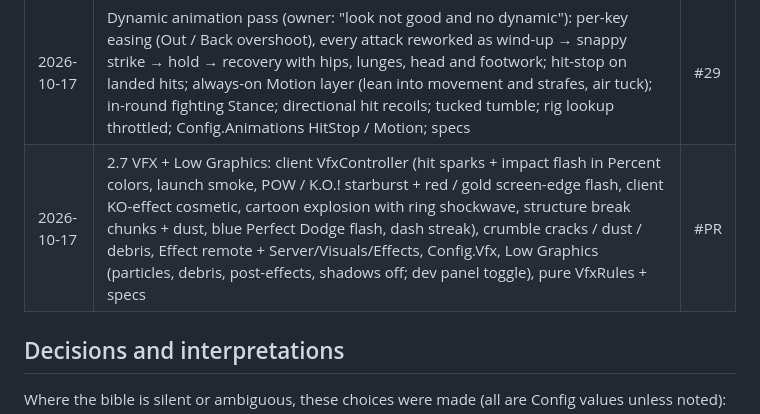
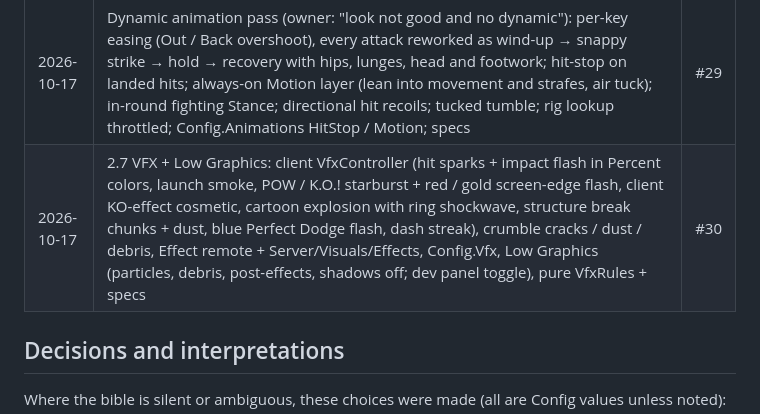
Before and after one commit to xbunny416/House-Brawl, a Markdown page: CLAUDE.md, the part around the change. Rendered like a GitHub page.

Commit message:
Record PR #30 in the progress log
Co-Authored-By: Claude Opus 5.5 <noreply@anthropic.com>

```diff
--- a/CLAUDE.md
+++ b/CLAUDE.md
@@ -235,7 +235,7 @@ any errors are fixed before the next item.
 | 2026-10-17 | Charged punch replaces the Shove (owner): tap Attack to punch, keep holding to charge, let go for the charged punch (Charge remote, Charging attribute, own cooldown); right-click is camera only; new Ability action (F / Y / touch "Parry" for Wrecker only) runs the style's move (Wrecker parry, own cooldown); "Shove" renamed "Charged" through Config, Formulas, Fighter, CombatService, remotes, clips (Charge loop, PowerPunch, PowerSwing), strings, specs and bible | #27 |
 | 2026-10-17 | Stamina (owner): running (Left Shift held; gamepad left-stick press and a touch Run button run until you stop) at ×1.5 speed costs 20/s while moving, a dash costs 25 (dash cooldown 2.5 s → 0.6 s), refill 30/s after 0.8 s; stamina in the pure Fighter (spec-tested), CombatService ticks it, Run remote + speed modifier, Stamina attribute, HUD stamina bar; Dash moved to Q only | #28 |
 | 2026-10-17 | Dynamic animation pass (owner: "look not good and no dynamic"): per-key easing (Out / Back overshoot), every attack reworked as wind-up → snappy strike → hold → recovery with hips, lunges, head and footwork; hit-stop on landed hits; always-on Motion layer (lean into movement and strafes, air tuck); in-round fighting Stance; directional hit recoils; tucked tumble; rig lookup throttled; Config.Animations HitStop / Motion; specs | #29 |
-| 2026-10-17 | 2.7 VFX + Low Graphics: client VfxController (hit sparks + impact flash in Percent colors, launch smoke, POW / K.O.! starburst + red / gold screen-edge flash, client KO-effect cosmetic, cartoon explosion with ring shockwave, structure break chunks + dust, blue Perfect Dodge flash, dash streak), crumble cracks / dust / debris, Effect remote + Server/Visuals/Effects, Config.Vfx, Low Graphics (particles, debris, post-effects, shadows off; dev panel toggle), pure VfxRules + specs | #PR |
+| 2026-10-17 | 2.7 VFX + Low Graphics: client VfxController (hit sparks + impact flash in Percent colors, launch smoke, POW / K.O.! starburst + red / gold screen-edge flash, client KO-effect cosmetic, cartoon explosion with ring shockwave, structure break chunks + dust, blue Perfect Dodge flash, dash streak), crumble cracks / dust / debris, Effect remote + Server/Visuals/Effects, Config.Vfx, Low Graphics (particles, debris, post-effects, shadows off; dev panel toggle), pure VfxRules + specs | #30 |
 
 ## Decisions and interpretations
 
```
